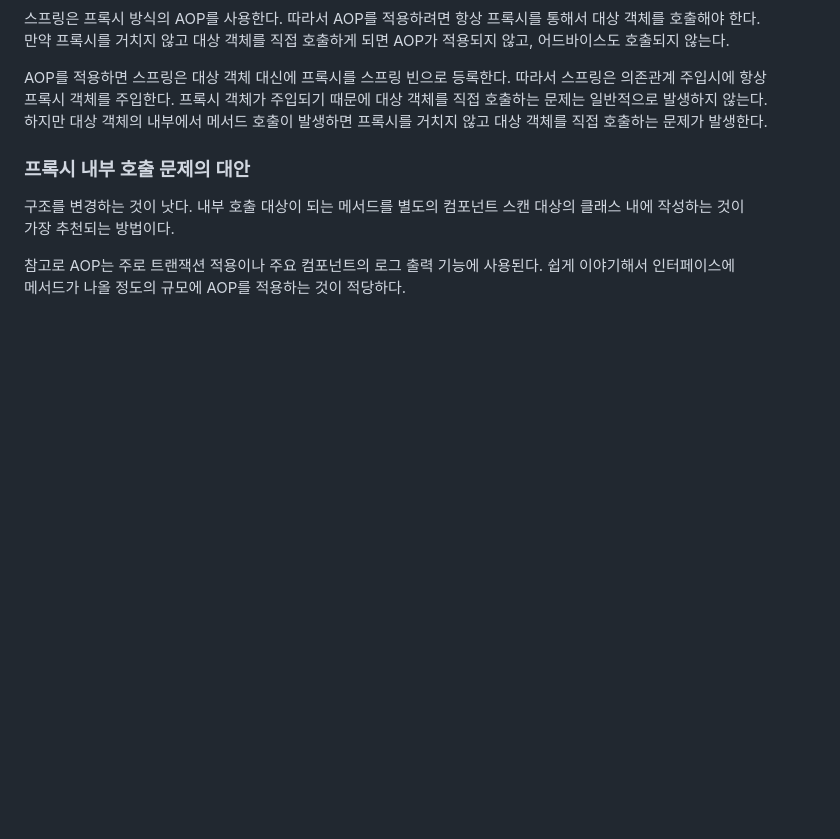
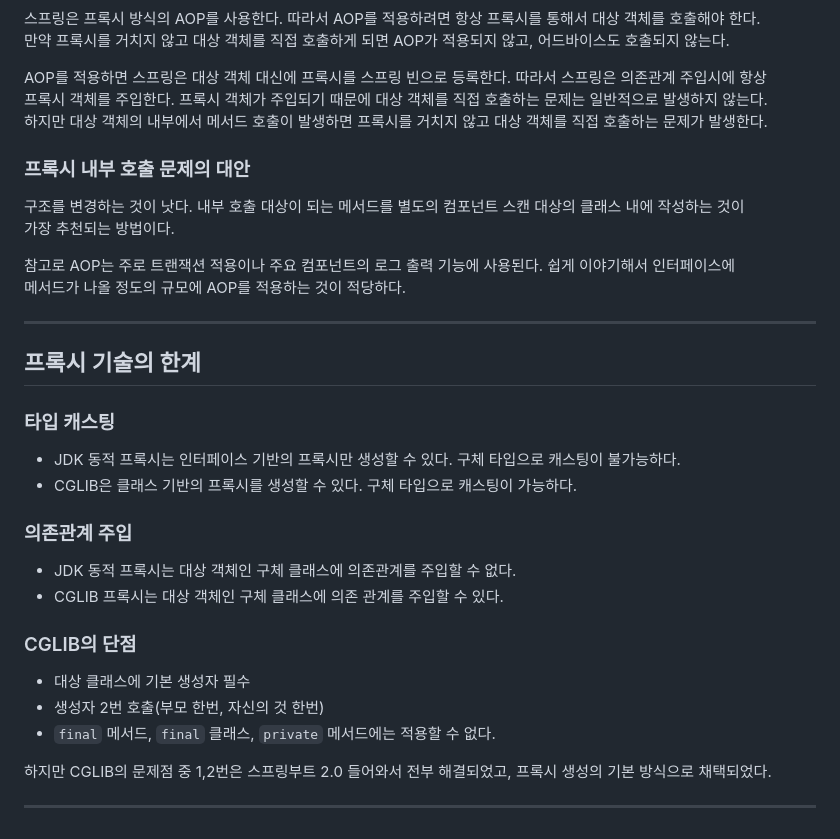
Before and after one commit to wisehero/studyRepo, a Markdown page: spring-aop/readme.md, the part around one of its changes. GitHub-like rendering; blank space fills up the shorter version.

```diff
--- a/spring-aop/readme.md
+++ b/spring-aop/readme.md
@@ -115,3 +127,27 @@ AOP를 적용하면 스프링은 대상 객체 대신에 프록시를 스프링
 
 참고로 AOP는 주로 트랜잭션 적용이나 주요 컴포넌트의 로그 출력 기능에 사용된다. 쉽게 이야기해서 인터페이스에
 메서드가 나올 정도의 규모에 AOP를 적용하는 것이 적당하다.
+
+---
+
+## 프록시 기술의 한계
+
+### 타입 캐스팅
+
+- JDK 동적 프록시는 인터페이스 기반의 프록시만 생성할 수 있다. 구체 타입으로 캐스팅이 불가능하다.
+- CGLIB은 클래스 기반의 프록시를 생성할 수 있다. 구체 타입으로 캐스팅이 가능하다.
+
+### 의존관계 주입
+
+- JDK 동적 프록시는 대상 객체인 구체 클래스에 의존관계를 주입할 수 없다.
+- CGLIB 프록시는 대상 객체인 구체 클래스에 의존 관계를 주입할 수 있다.
+
+### CGLIB의 단점
+
+- 대상 클래스에 기본 생성자 필수
+- 생성자 2번 호출(부모 한번, 자신의 것 한번)
+- `final` 메서드, `final` 클래스, `private` 메서드에는 적용할 수 없다.
+
+하지만 CGLIB의 문제점 중 1,2번은 스프링부트 2.0 들어와서 전부 해결되었고, 프록시 생성의 기본 방식으로 채택되었다.
+
+---
```
Also changed, not shown: other parts of spring-aop/readme.md (+17 -5 lines).
